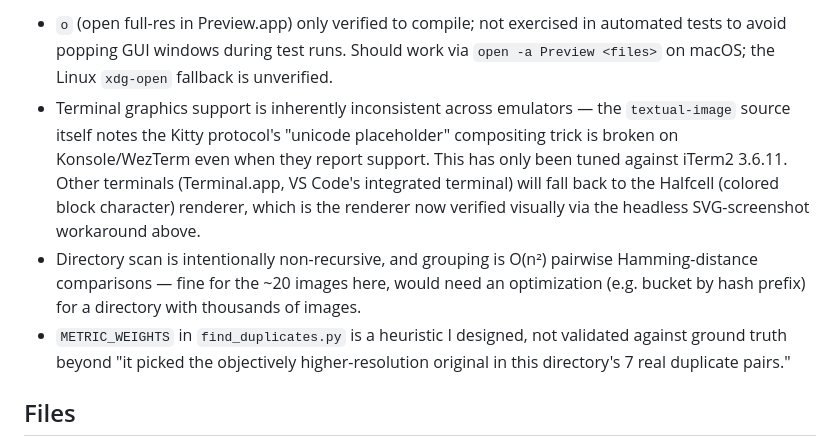
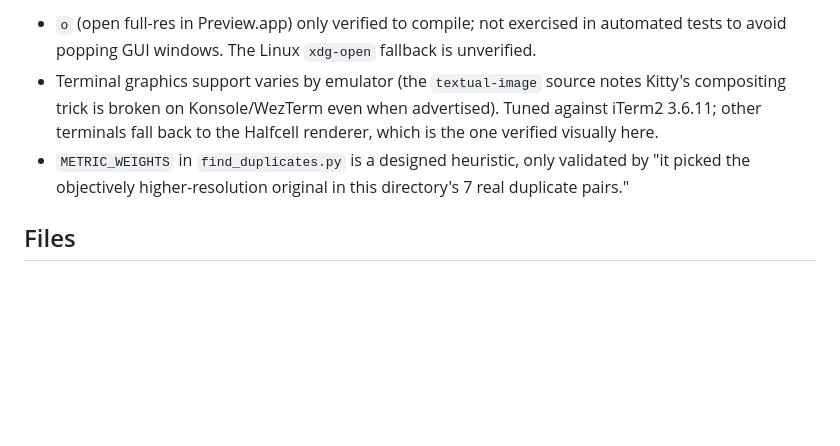
Before and after one commit to pathanin/find_duplicates, a Markdown page: HANDOFF.md, the part around one of its changes. Drawn GitHub-style; blank space fills up the shorter version.

```diff
--- a/HANDOFF.md
+++ b/HANDOFF.md
@@ -97,23 +68,14 @@ from live-terminal screenshots:
 
 - `o` (open full-res in Preview.app) only verified to compile; not exercised
-  in automated tests to avoid popping GUI windows during test runs. Should
-  work via `open -a Preview <files>` on macOS; the Linux `xdg-open` fallback
-  is unverified.
-- Terminal graphics support is inherently inconsistent across emulators —
-  the `textual-image` source itself notes the Kitty protocol's
-  "unicode placeholder" compositing trick is broken on Konsole/WezTerm even
-  when they report support. This has only been tuned against iTerm2 3.6.11.
-  Other terminals (Terminal.app, VS Code's integrated terminal) will fall
-  back to the Halfcell (colored block character) renderer, which is the
-  renderer now verified visually via the headless SVG-screenshot workaround
-  above.
-- Directory scan is intentionally non-recursive, and grouping is O(n²)
-  pairwise Hamming-distance comparisons — fine for the ~20 images here,
-  would need an optimization (e.g. bucket by hash prefix) for a directory
-  with thousands of images.
-- `METRIC_WEIGHTS` in `find_duplicates.py` is a heuristic I designed, not
-  validated against ground truth beyond "it picked the objectively
-  higher-resolution original in this directory's 7 real duplicate pairs."
+  in automated tests to avoid popping GUI windows. The Linux `xdg-open`
+  fallback is unverified.
+- Terminal graphics support varies by emulator (the `textual-image` source
+  notes Kitty's compositing trick is broken on Konsole/WezTerm even when
+  advertised). Tuned against iTerm2 3.6.11; other terminals fall back to the
+  Halfcell renderer, which is the one verified visually here.
+- `METRIC_WEIGHTS` in `find_duplicates.py` is a designed heuristic, only
+  validated by "it picked the objectively higher-resolution original in this
+  directory's 7 real duplicate pairs."
 
 ## Files
 
```
Also changed, not shown: other parts of HANDOFF.md (+43 -72 lines).
